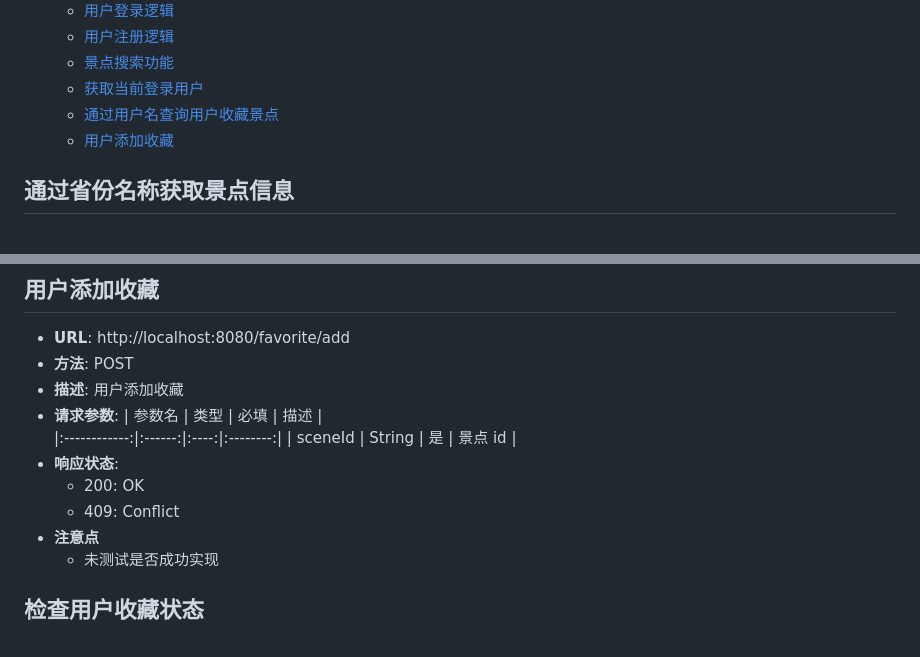
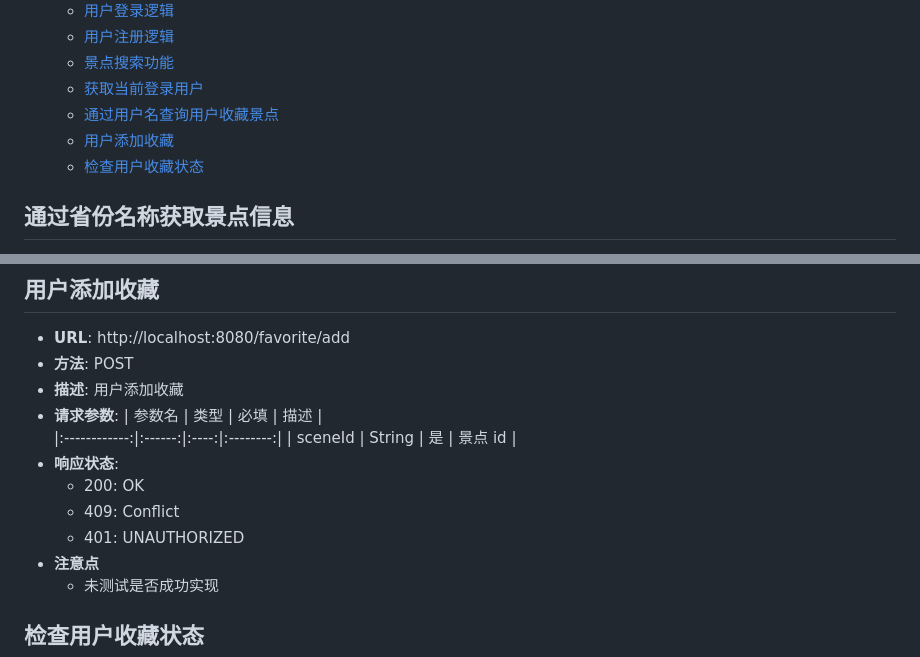
Before and after one commit to xu-zhy/SoftwareEngineer, a Markdown page: docs/interfaces.md, 2 parts joined by grey strips. Drawn GitHub-style.

Commit message:
interface

```diff
--- a/docs/interfaces.md
+++ b/docs/interfaces.md
@@ -10,6 +10,7 @@
     - [ 获取当前登录用户](#head9)
     - [ 通过用户名查询用户收藏景点](#head10)
     - [ 用户添加收藏](#head11)
+    - [ 检查用户收藏状态](#head12)
 
 ## <span id="head2"> 通过省份名称获取景点信息</span>
 - **URL**: http://localhost:8080/scenicSpot/byProvince?provinceName=广东省
@@ -374,6 +375,7 @@
 - **响应状态**:
     - 200: OK
     - 409: Conflict
+    - 401: UNAUTHORIZED
 - **注意点**
     - 未测试是否成功实现
 
```
